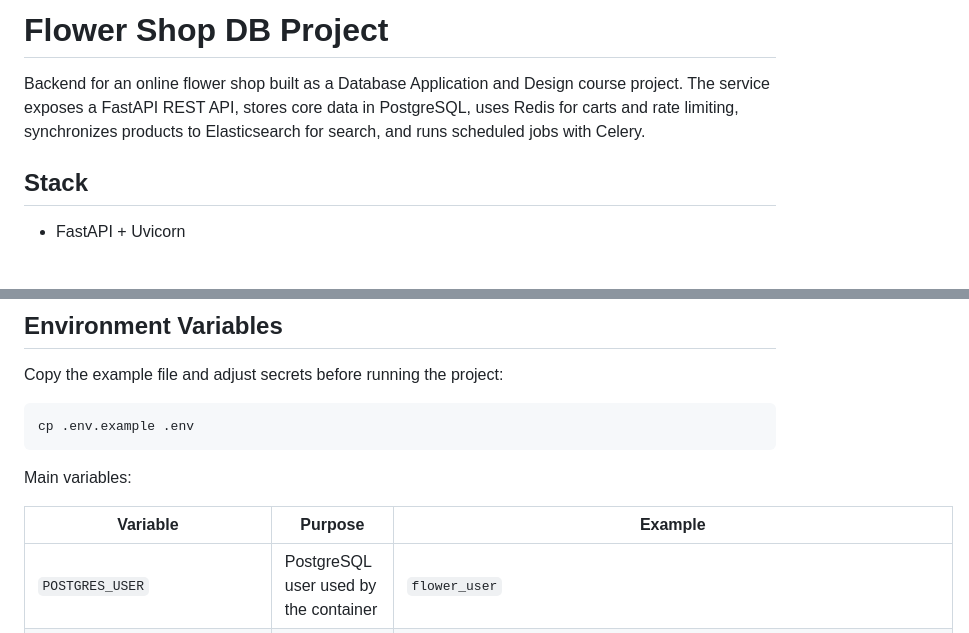
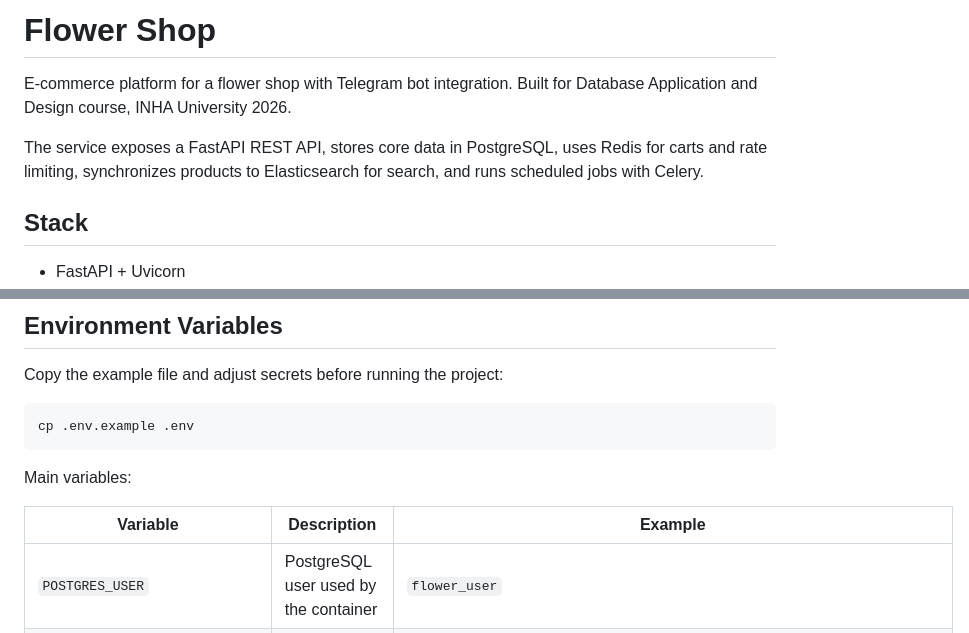
Before and after one commit to AminaSaidy/flower-shop-db-project, a Markdown page: README.md, 2 parts joined by grey strips. Drawn GitHub-style; blank space fills up the shorter version.

```diff
--- a/README.md
+++ b/README.md
@@ -1,6 +1,9 @@
-# Flower Shop DB Project
+# Flower Shop
 
-Backend for an online flower shop built as a Database Application and Design course project. The service exposes a FastAPI REST API, stores core data in PostgreSQL, uses Redis for carts and rate limiting, synchronizes products to Elasticsearch for search, and runs scheduled jobs with Celery.
+E-commerce platform for a flower shop with Telegram bot integration.
+Built for Database Application and Design course, INHA University 2026.
+
+The service exposes a FastAPI REST API, stores core data in PostgreSQL, uses Redis for carts and rate limiting, synchronizes products to Elasticsearch for search, and runs scheduled jobs with Celery.
 
 ## Stack
 
@@ -51,7 +68,7 @@ cp .env.example .env
 
 Main variables:
 
-| Variable | Purpose | Example |
+| Variable | Description | Example |
 | --- | --- | --- |
 | `POSTGRES_USER` | PostgreSQL user used by the container | `flower_user` |
 | `POSTGRES_PASSWORD` | PostgreSQL password | `changeme` |
```
Also changed, not shown: other parts of README.md (+41 -0 lines).
